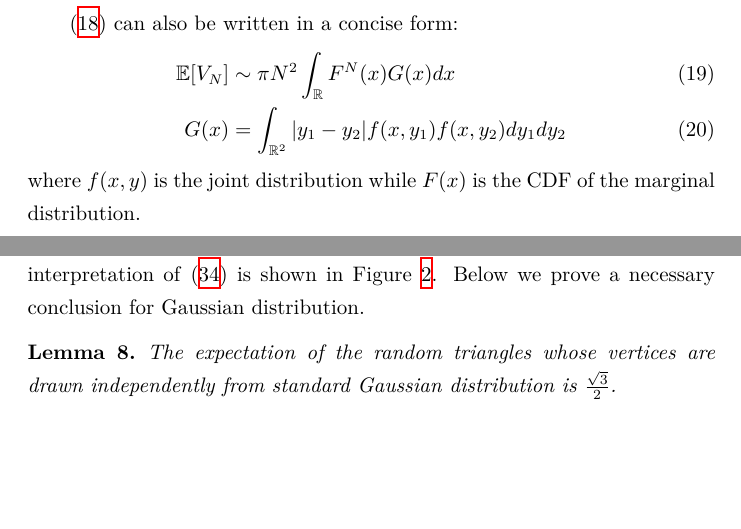
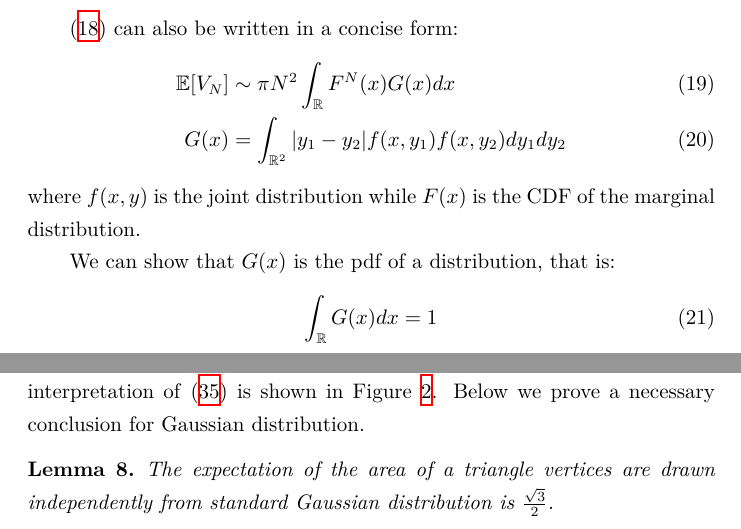
Before and after one commit to zhaofeng-shu33/research_info_related_notes, a LaTeX document (convex_hull/w1.tex): two parts of pages 7 and 12 of 36, joined at a grey line, cut so that both start at the same text, the shorter picture padded with empty space. Compiled offline with XeLaTeX.

Commit message:
update w1

```diff
--- a/convex_hull/w1.tex
+++ b/convex_hull/w1.tex
@@ -469,6 +469,12 @@ can also be written in a concise form:
 where $f(x,y)$ is the joint distribution while $F(x)$ is the CDF
 of the marginal distribution.
 
+We can show that $G(x)$ is the pdf of a distribution,
+that is:
+\begin{equation}
+    \int_{\R} G(x) dx = 1
+\end{equation}
+
 \section{2D uniform distribution}
 \begin{theorem}
     $\E[V_n] = O(n^{1/3})$ for uniform distribution
@@ -736,7 +742,7 @@ is shown in Figure \ref{fig:transformation}.
 \end{figure}
 Below we prove a necessary conclusion for Gaussian distribution.
 \begin{lemma}
-    The expectation of the random triangles whose
+    The expectation of the area of a triangle
     vertices are drawn independently
     from standard Gaussian distribution is $\frac{\sqrt{3}}{2}$.
 \end{lemma}
```
